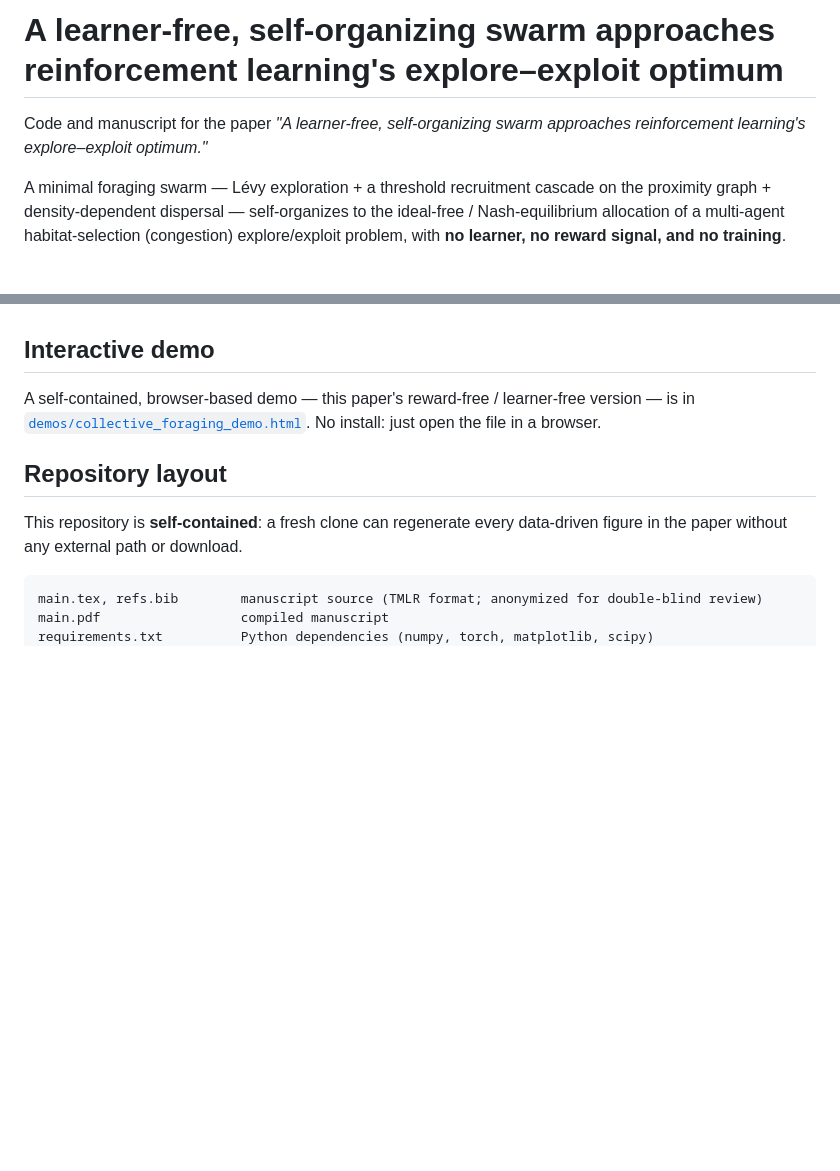
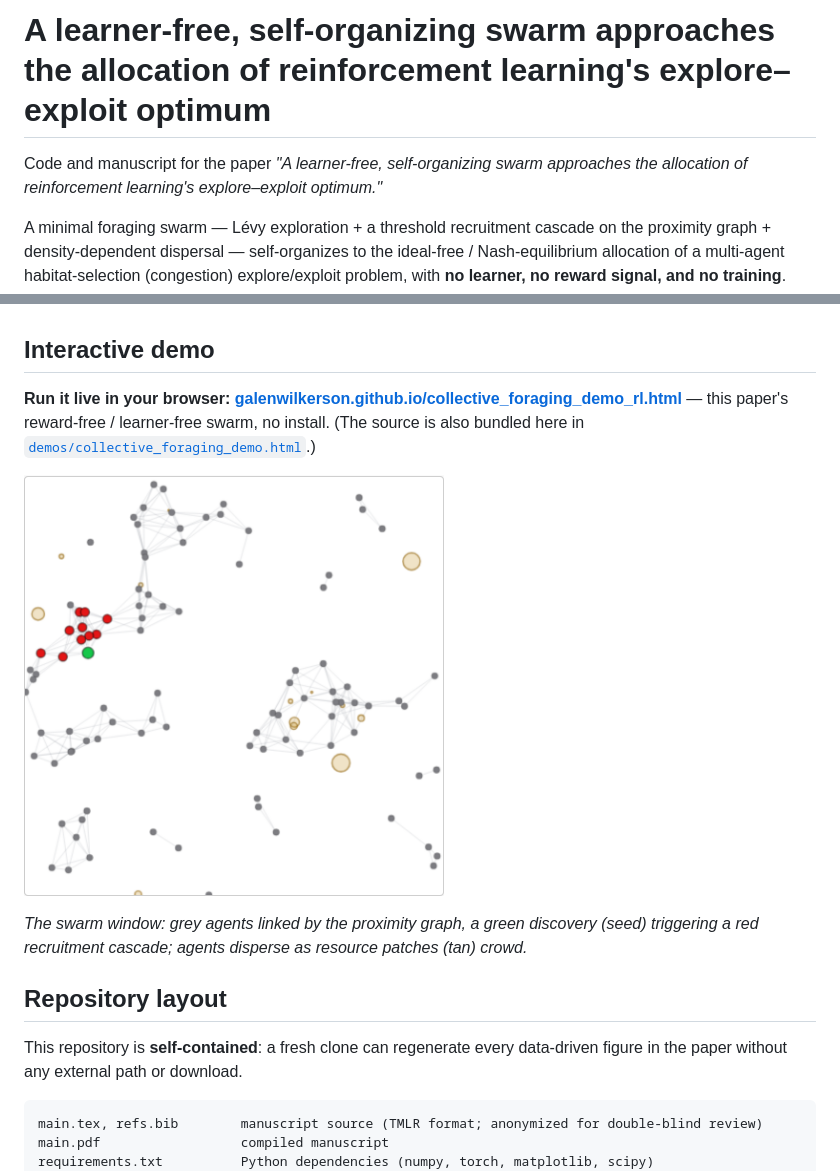
Before and after one commit to galenwilkerson/self-organizing-reinforcement-learning, a Markdown page: README.md, 2 parts joined by grey strips. GitHub-like rendering; pictures changed too: demos/demo_swarm.png (added); blank space fills up the shorter version.

Commit message:
Revise title/abstract, add dimensionless table, link live RL demo
- Title tempered to "...approaches the allocation of..." (TMLR desk-pass consensus)
- Abstract trimmed + reflowed (254 words, under arXiv limit)
- App A: new "Dimensionless form" table (7 controls: defs + operating values + swept ranges)
- App F: fixed control naming ("clump clustering" -> patch-richness exponent beta)
- Consensus corrections: justified TOST margin, extreme p-values -> p<0.001, reward-shaping confound disclosed
- README/CITATION/demo title synced; README links the live RL demo + adds swarm screenshot

Co-Authored-By: Claude Opus 4.8 <noreply@anthropic.com>
Claude-Session: https://claude.ai/code/session_01KVDqex1CjSnW5z2N4oGvWw

```diff
--- a/README.md
+++ b/README.md
@@ -1,7 +1,7 @@
-# A learner-free, self-organizing swarm approaches reinforcement learning's explore–exploit optimum
+# A learner-free, self-organizing swarm approaches the allocation of reinforcement learning's explore–exploit optimum
 
-Code and manuscript for the paper *"A learner-free, self-organizing swarm approaches reinforcement
-learning's explore–exploit optimum."*
+Code and manuscript for the paper *"A learner-free, self-organizing swarm approaches the allocation of
+reinforcement learning's explore–exploit optimum."*
 
 A minimal foraging swarm — Lévy exploration + a threshold recruitment cascade on the proximity graph +
 density-dependent dispersal — self-organizes to the ideal-free / Nash-equilibrium allocation of a multi-agent
@@ -29,9 +29,15 @@ than *learning* (see the paper for the precise, calibrated claims).
 
 ## Interactive demo
 
-A self-contained, browser-based demo — this paper's reward-free / learner-free version — is in
-[`demos/collective_foraging_demo.html`](demos/collective_foraging_demo.html). No install: just open the file
-in a browser.
+**Run it live in your browser:**
+[**galenwilkerson.github.io/collective_foraging_demo_rl.html**](https://galenwilkerson.github.io/collective_foraging_demo_rl.html)
+— this paper's reward-free / learner-free swarm, no install. (The source is also bundled here in
+[`demos/collective_foraging_demo.html`](demos/collective_foraging_demo.html).)
+
+<a href="https://galenwilkerson.github.io/collective_foraging_demo_rl.html"><img src="demos/demo_swarm.png" width="420" alt="Swarm window of the live demo"></a>
+
+*The swarm window: grey agents linked by the proximity graph, a green discovery (seed) triggering a red
+recruitment cascade; agents disperse as resource patches (tan) crowd.*
 
 ## Repository layout
 
```
Also changed, not shown: 4 other files.
